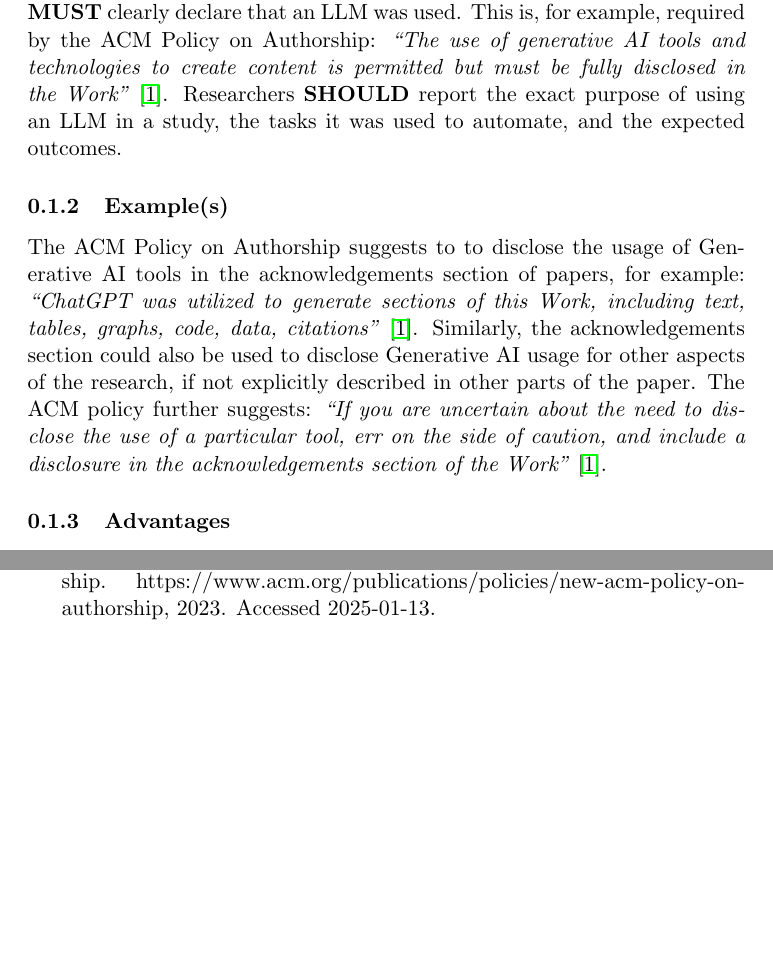
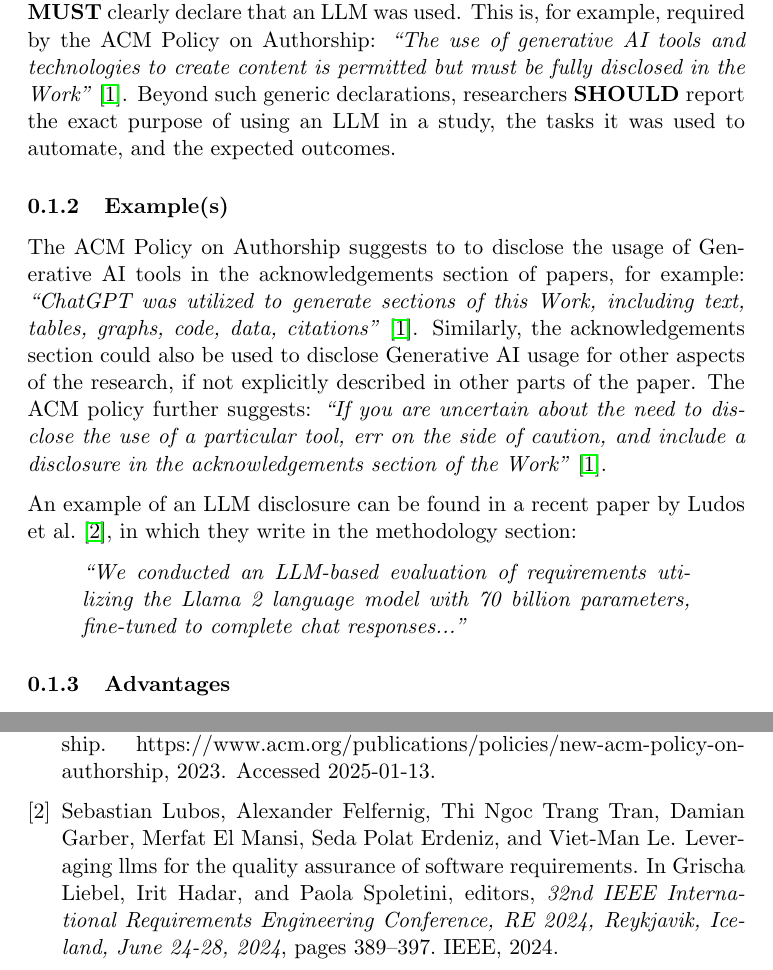
Before and after one commit to se-uhd/llm-guidelines-website, a LaTeX document (guidelines/_sources/01_declare-usage-and-role.tex): two parts of pages 1 and 2 of 2, joined at a grey line, cut so that both start at the same text, the shorter picture padded with empty space. Compiled offline with pdfLaTeX.

Commit message:
Address feedback for guideline "Declare LLM Usage and Role" (#53)
---------

Co-authored-by: Sebastian Baltes <Sebastian.Baltes@uni-bayreuth.de>

```diff
--- a/guidelines/_sources/01_declare-usage-and-role.tex
+++ b/guidelines/_sources/01_declare-usage-and-role.tex
@@ -8,7 +8,7 @@
 
 When conducting any kind of empirical study involving LLMs, researchers \must clearly declare that an LLM was used.
 This is, for example, required by the ACM Policy on Authorship: \emph{``The use of generative AI tools and technologies to create content is permitted but must be fully disclosed in the Work''}~\cite{ACM2023}.
-Researchers \should report the exact purpose of using an LLM in a study, the tasks it was used to automate, and the expected outcomes.
+Beyond such generic declarations, researchers \should report the exact purpose of using an LLM in a study, the tasks it was used to automate, and the expected outcomes.
 
 
 \subsubsection{Example(s)}
@@ -16,6 +16,13 @@ Researchers \should report the exact purpose of using an LLM in a study, the tas
 The ACM Policy on Authorship suggests to to disclose the usage of Generative AI tools in the acknowledgements section of papers, for example: \emph{``ChatGPT was utilized to generate sections of this Work, including text, tables, graphs, code, data, citations''}~\cite{ACM2023}.
 Similarly, the acknowledgements section could also be used to disclose Generative AI usage for other aspects of the research, if not explicitly described in other parts of the paper.
 The ACM policy further suggests: \emph{``If you are uncertain ­about the need to disclose the use of a particular tool, err on the side of caution, and include a disclosure in the acknowledgements section of the Work''}~\cite{ACM2023}.
+
+An example of an LLM disclosure can be found in a recent paper by Ludos et al.~\cite{DBLP:conf/re/LubosFTGMEL24}, in which they write in the methodology section:
+
+\begin{quote}
+\it
+``We conducted an LLM-based evaluation of requirements utilizing the Llama 2 language model with 70 billion parameters, fine-tuned to complete chat responses...''
+\end{quote}
 
 
 \subsubsection{Advantages}
```
